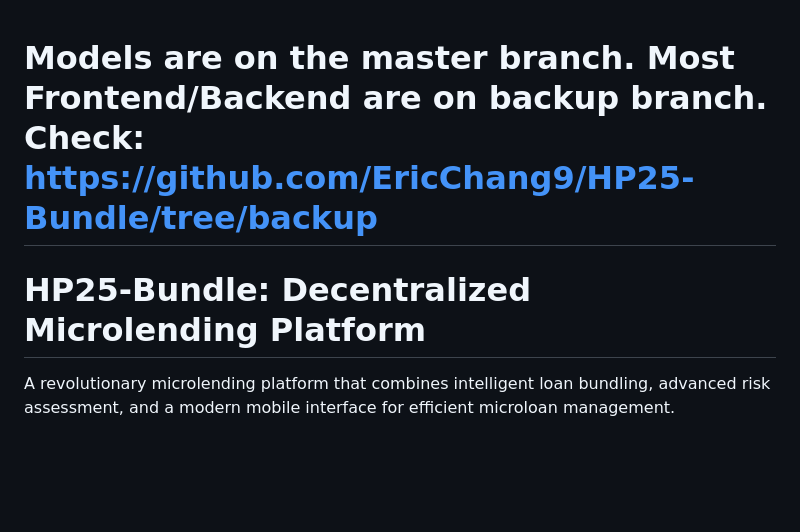
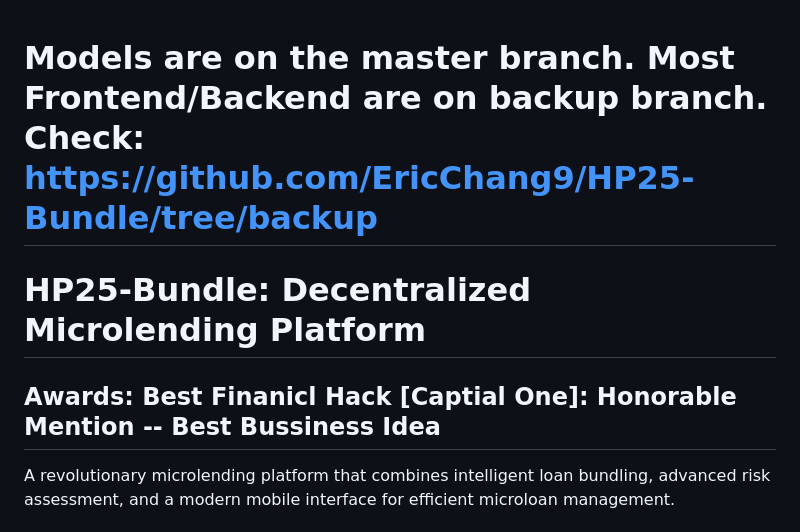
Before and after one commit to xhcarina/HackPrinceton25-Spring-Bundle, a Markdown page: README.md, the part around the change. Drawn GitHub-style; blank space fills up the shorter version.

```diff
--- a/README.md
+++ b/README.md
@@ -1,6 +1,7 @@
+
 # Models are on the master branch. Most Frontend/Backend are on backup branch. Check: https://github.com/EricChang9/HP25-Bundle/tree/backup
-
 # HP25-Bundle: Decentralized Microlending Platform
+## Awards: Best Finanicl Hack [Captial One]: Honorable Mention -- Best Bussiness Idea
 
 A revolutionary microlending platform that combines intelligent loan bundling, advanced risk assessment, and a modern mobile interface for efficient microloan management.
 
```
